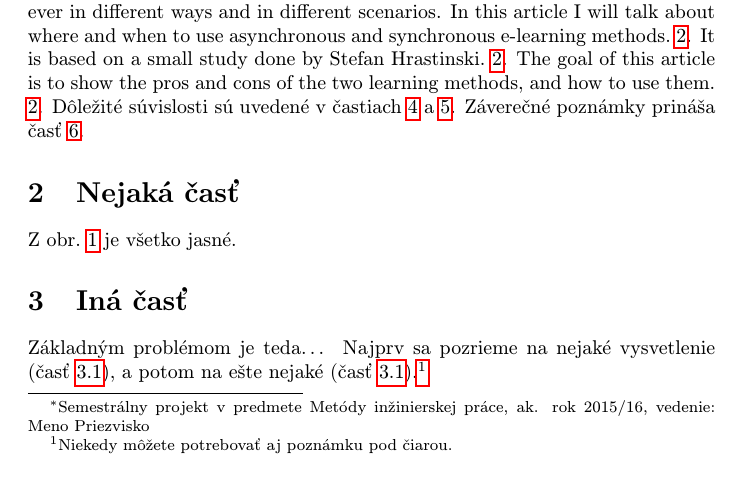
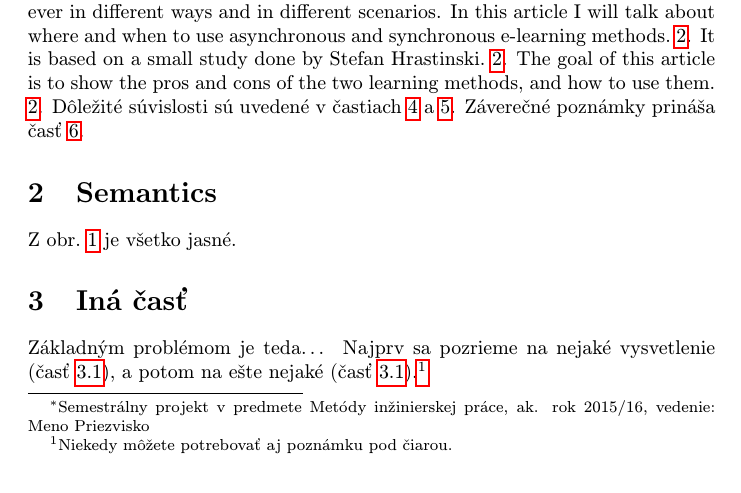
Before and after one commit to oliverIzsakGit/MIP-Assignment-Article, a LaTeX paper (Article.tex): part of page 1 of 3, cut so that both start at the same text. Compiled offline with pdfLaTeX.

Commit message:
first commit

```diff
--- a/Article.tex
+++ b/Article.tex
@@ -55,7 +55,7 @@ Záverečné poznámky prináša časť~\ref{zaver}.
 
 
 
-\section{Nejaká časť} \label{nejaka}
+\section{Semantics} \label{nejaka}
 
 Z obr.~\ref{f:rozhod} je všetko jasné.
 
```
